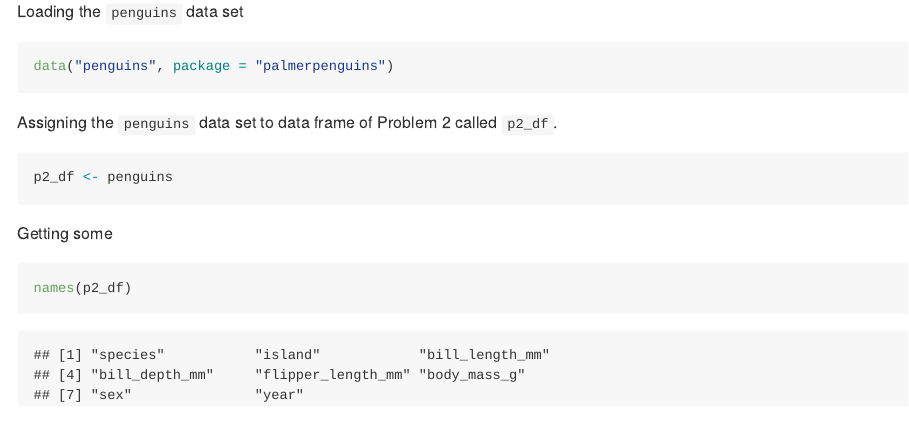
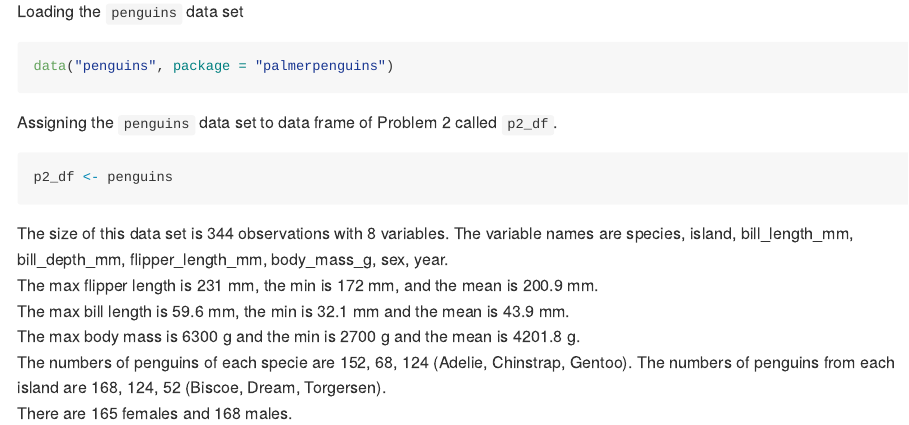
Before and after one commit to ryan2417/p8105_hw1_ry2417, an R Markdown document (p8105_hw1_ry2417.Rmd): the page in a window 1100 px wide, from 1320 px down. Rendered offline with R 4.5, knitr and Pandoc, with nearby package versions; code that draws random numbers runs with fixed seeds of ours.

Commit message:
Write short description of this data set

````diff
--- a/p8105_hw1_ry2417.Rmd
+++ b/p8105_hw1_ry2417.Rmd
@@ -70,7 +70,18 @@ Assigning the `penguins` data set to data frame of Problem 2 called `p2_df`.
 p2_df <- penguins
 ```
 
-Getting some
-```{r}
-names(p2_df)
-```
+The size of this data set is  `r nrow(p2_df)` observations with `r ncol(p2_df)`
+variables. The variable names are `r names(p2_df)`.\
+The max flipper length is `r max(p2_df$flipper_length_mm, na.rm = TRUE)` mm,
+the min is `r min(p2_df$flipper_length_mm, na.rm = TRUE)` mm, and the mean is
+`r round(mean(p2_df$flipper_length_mm, na.rm = TRUE),1)` mm.\
+The max bill length is `r max(p2_df$bill_length_mm, na.rm = TRUE)` mm, the
+min is `r min(p2_df$bill_length_mm, na.rm = TRUE)` mm and the mean is
+`r round(mean(p2_df$bill_length_mm, na.rm = TRUE),1)` mm.\
+The max body mass is `r max(p2_df$body_mass_g, na.rm = TRUE)` g and the min is
+`r min(p2_df$body_mass_g, na.rm = TRUE)` g and the mean is
+`r round(mean(p2_df$body_mass_g, na.rm = TRUE),1)` g.\
+The numbers of penguins of each specie are `r table(p2_df$species)`
+(`r names(table(p2_df$species))`). The numbers of penguins from each island are
+`r table(p2_df$island)` (`r names(table(p2_df$island))`).\
+There are `r table(p2_df$sex)[1]` females and `r table(p2_df$sex)[2]` males.
````
